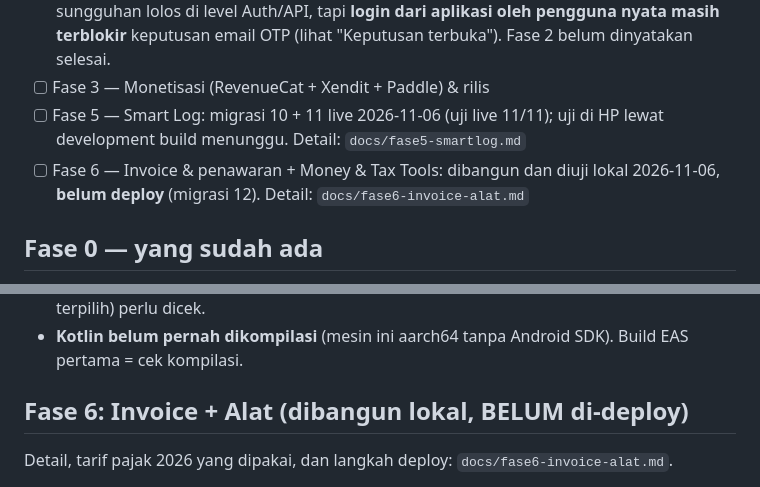
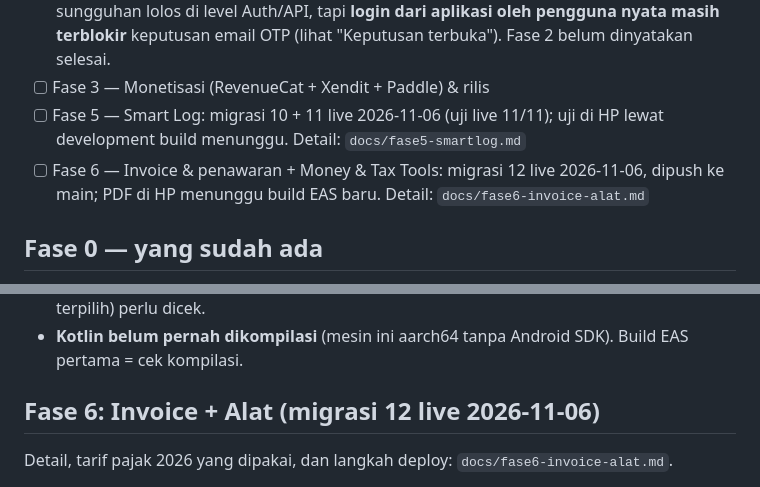
Before and after one commit to Fakeriz/arshif, a Markdown page: PROGRESS.md, 2 parts joined by grey strips. GitHub-like rendering.

```diff
--- a/PROGRESS.md
+++ b/PROGRESS.md
@@ -30,7 +30,7 @@ R-10 membatasi glassmorphism ke 1–2 elemen. Ahmad memutuskan **kaca tetap di s
 - [ ] **Fase 2 — Backend Supabase, LIVE** (2026-11-05): scan dan kurs sungguhan lolos; login sungguhan lolos di level Auth/API, tapi **login dari aplikasi oleh pengguna nyata masih terblokir** keputusan email OTP (lihat "Keputusan terbuka"). Fase 2 belum dinyatakan selesai.
 - [ ] Fase 3 — Monetisasi (RevenueCat + Xendit + Paddle) & rilis
 - [ ] Fase 5 — Smart Log: migrasi 10 + 11 live 2026-11-06 (uji live 11/11); uji di HP lewat development build menunggu. Detail: `docs/fase5-smartlog.md`
-- [ ] Fase 6 — Invoice & penawaran + Money & Tax Tools: dibangun dan diuji lokal 2026-11-06, **belum deploy** (migrasi 12). Detail: `docs/fase6-invoice-alat.md`
+- [ ] Fase 6 — Invoice & penawaran + Money & Tax Tools: migrasi 12 live 2026-11-06, dipush ke main; PDF di HP menunggu build EAS baru. Detail: `docs/fase6-invoice-alat.md`
 
 ## Fase 0 — yang sudah ada
 
@@ -212,7 +212,7 @@ Detail lengkap, langkah development build, pemasangan di Xiaomi, dan Metro: `doc
 - **Kotlin belum pernah dikompilasi** (mesin ini aarch64 tanpa Android SDK). Build EAS pertama = cek kompilasi.
 
 
-## Fase 6: Invoice + Alat (dibangun lokal, BELUM di-deploy)
+## Fase 6: Invoice + Alat (migrasi 12 live 2026-11-06)
 
 Detail, tarif pajak 2026 yang dipakai, dan langkah deploy: `docs/fase6-invoice-alat.md`.
 
```
Also changed, not shown: docs/fase6-invoice-alat.md (+2 -1 lines).
